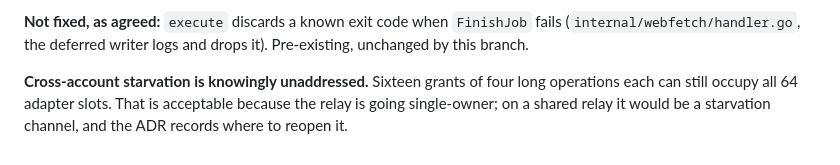
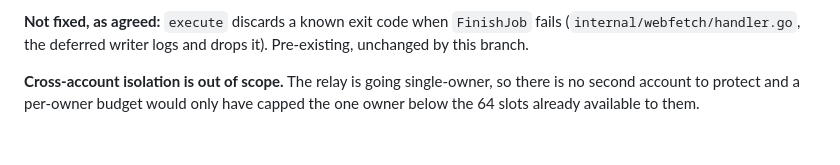
Before and after one commit to Daily-AC/wanctl, a Markdown page: docs/plans/2026-09-17-webfetch-strong-models-report.md, the part around the change. GitHub-like rendering.

```diff
--- a/docs/plans/2026-09-17-webfetch-strong-models-report.md
+++ b/docs/plans/2026-09-17-webfetch-strong-models-report.md
@@ -192,7 +192,6 @@ alongside the existing `staleGrace`. Nothing outside the package assigns them.
 fails (`internal/webfetch/handler.go`, the deferred writer logs and drops it).
 Pre-existing, unchanged by this branch.
 
-**Cross-account starvation is knowingly unaddressed.** Sixteen grants of four
-long operations each can still occupy all 64 adapter slots. That is acceptable
-because the relay is going single-owner; on a shared relay it would be a
-starvation channel, and the ADR records where to reopen it.
+**Cross-account isolation is out of scope.** The relay is going single-owner, so
+there is no second account to protect and a per-owner budget would only have
+capped the one owner below the 64 slots already available to them.
```
Also changed, not shown: docs/adr/0009-webfetch-long-jobs.md (+7 -8 lines).
